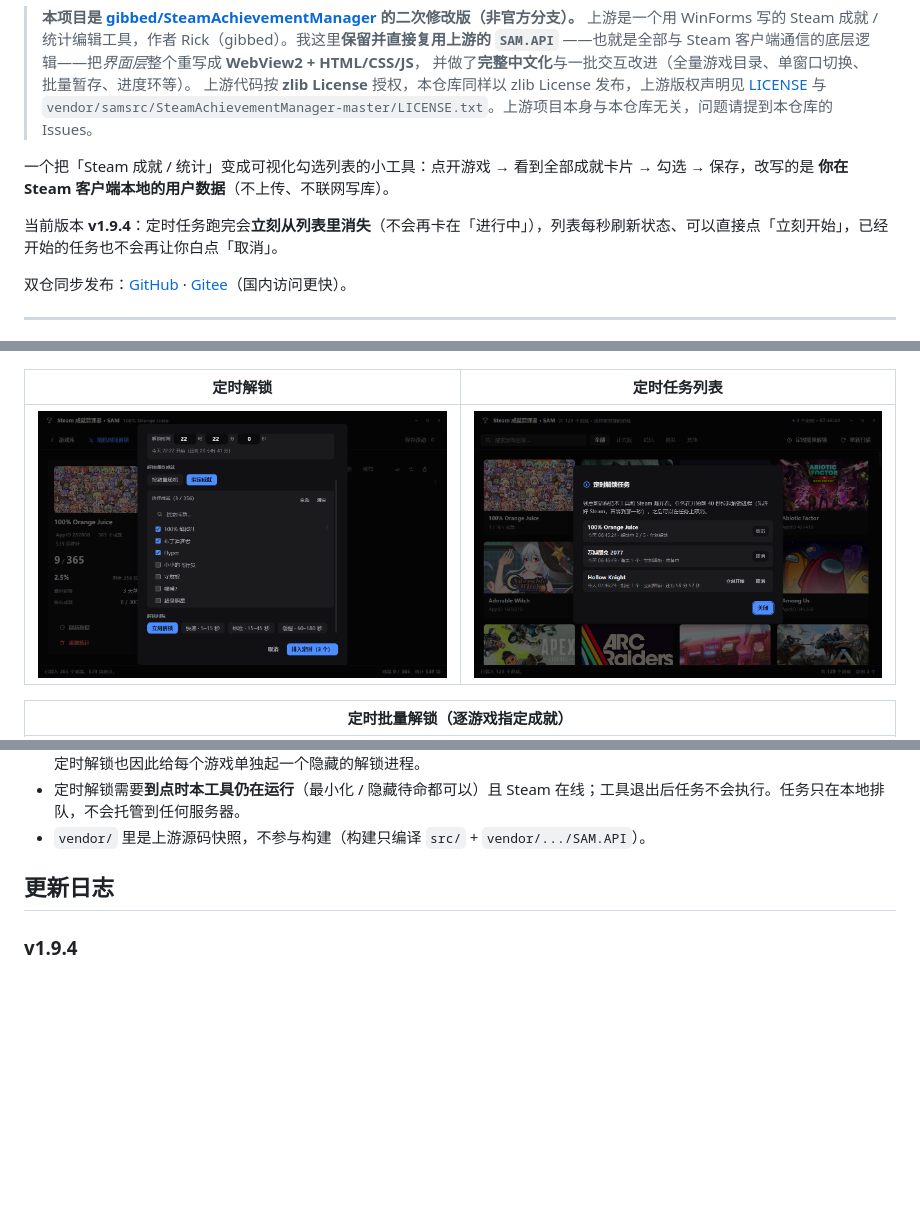
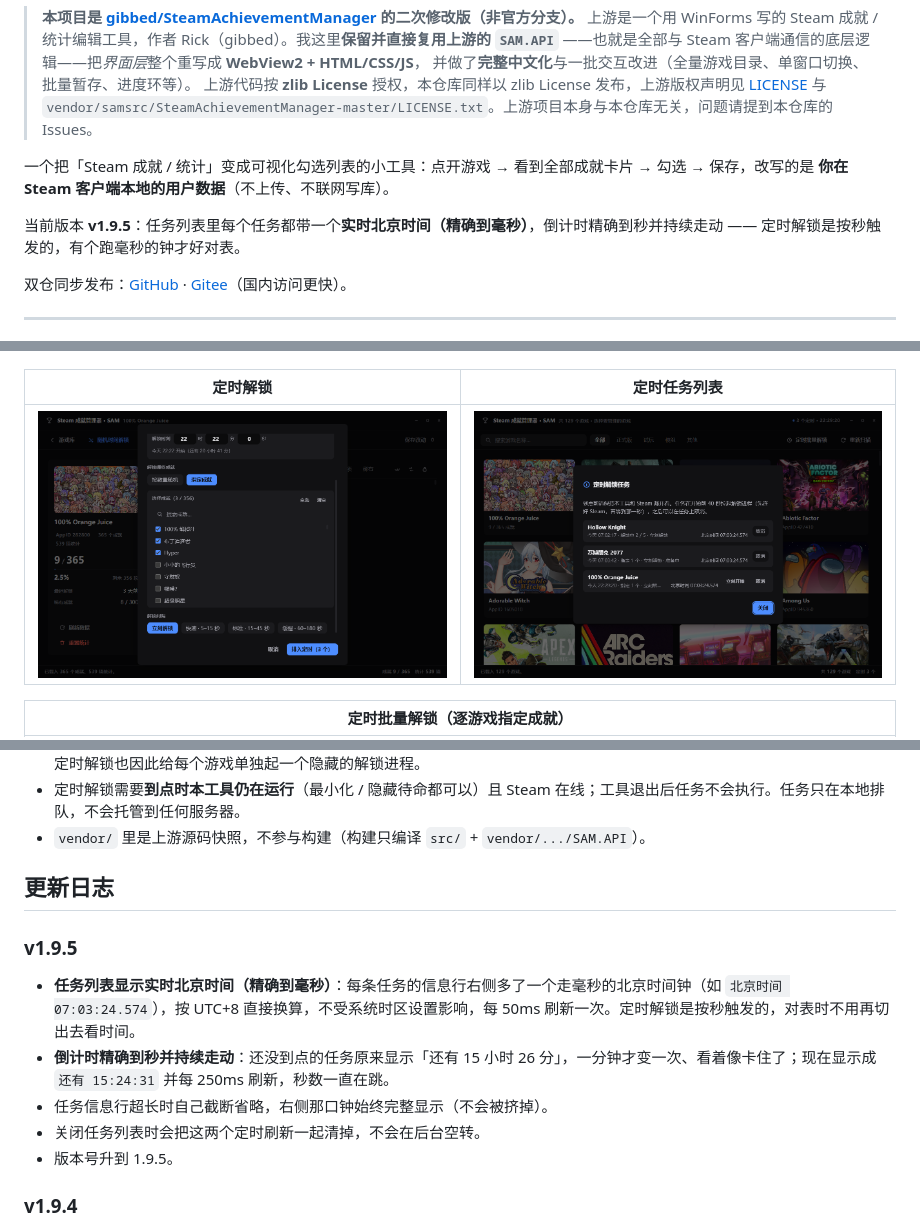
Before and after one commit to Knight003300/SAM-Modern, a Markdown page: README.md, 3 parts joined by grey strips. GitHub-like rendering; pictures changed too: screenshots/09-schedule-jobs.png; blank space fills up the shorter version.

Commit message:
feat: 任务列表显示实时北京时间（毫秒）+ 精确到秒的倒计时（v1.9.5）

```diff
--- a/README.md
+++ b/README.md
@@ -10,7 +10,7 @@
 一个把「Steam 成就 / 统计」变成可视化勾选列表的小工具：点开游戏 → 看到全部成就卡片 → 勾选 → 保存，改写的是
 **你在 Steam 客户端本地的用户数据**（不上传、不联网写库）。
 
-当前版本 **v1.9.4**：定时任务跑完会**立刻从列表里消失**（不会再卡在「进行中」），列表每秒刷新状态、可以直接点「立刻开始」，已经开始的任务也不会再让你白点「取消」。
+当前版本 **v1.9.5**：任务列表里每个任务都带一个**实时北京时间（精确到毫秒）**，倒计时精确到秒并持续走动 —— 定时解锁是按秒触发的，有个跑毫秒的钟才好对表。
 
 双仓同步发布：[GitHub](https://github.com/Knight003300/SAM-Modern) · [Gitee](https://gitee.com/arasy/SAM-Modern)（国内访问更快）。
 
@@ -161,6 +161,14 @@ screenshots/            界面截图
 
 ## 更新日志
 
+### v1.9.5
+
+- **任务列表显示实时北京时间（精确到毫秒）**：每条任务的信息行右侧多了一个走毫秒的北京时间钟（如 `北京时间 07:03:24.574`），按 UTC+8 直接换算，不受系统时区设置影响，每 50ms 刷新一次。定时解锁是按秒触发的，对表时不用再切出去看时间。
+- **倒计时精确到秒并持续走动**：还没到点的任务原来显示「还有 15 小时 26 分」，一分钟才变一次、看着像卡住了；现在显示成 `还有 15:24:31` 并每 250ms 刷新，秒数一直在跳。
+- 任务信息行超长时自己截断省略，右侧那口钟始终完整显示（不会被挤掉）。
+- 关闭任务列表时会把这两个定时刷新一起清掉，不会在后台空转。
+- 版本号升到 1.9.5。
+
 ### v1.9.4
 
 - **修掉「解锁完了还显示进行中」**：以前如果在游戏页建完定时任务就返回游戏库，建任务的那个窗口一关，任务的运行状态就跟着丢了 —— 后台解锁进程其实已经跑完并写好结果，但没人去收结果，任务就一直挂在列表里显示「进行中」，要等一小时的宽限期才被清掉。现在任何一个窗口（游戏库或游戏页）看到「任务已到点 + 结果文件已就绪」都会主动收尾：发完成提示、从列表里摘掉、删掉任务文件。
```
Also changed, not shown: 使用说明.md (+1 -1 lines), 3 other files.
